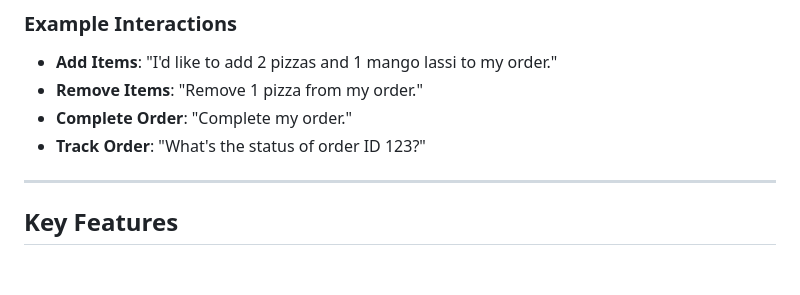
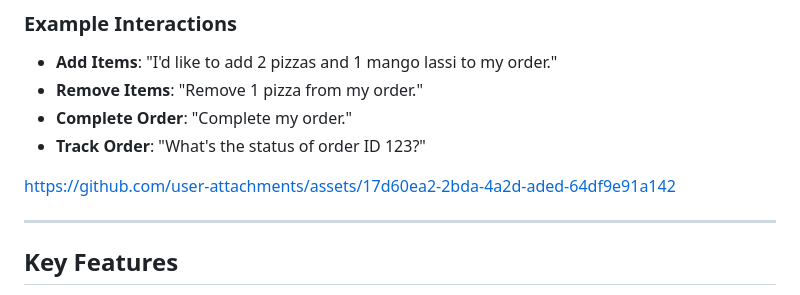
Before and after one commit to shahjhan22/QuickServe-AI-Chatbot, a Markdown page: README.md, the part around the change. GitHub-like rendering; blank space fills up the shorter version.

```diff
--- a/README.md
+++ b/README.md
@@ -36,6 +36,9 @@ The chatbot enables users to interact and manage their orders through natural la
 - **Remove Items**: "Remove 1 pizza from my order."
 - **Complete Order**: "Complete my order."
 - **Track Order**: "What's the status of order ID 123?"
+
+https://github.com/user-attachments/assets/17d60ea2-2bda-4a2d-aded-64df9e91a142
+
 
 ---
 
```
